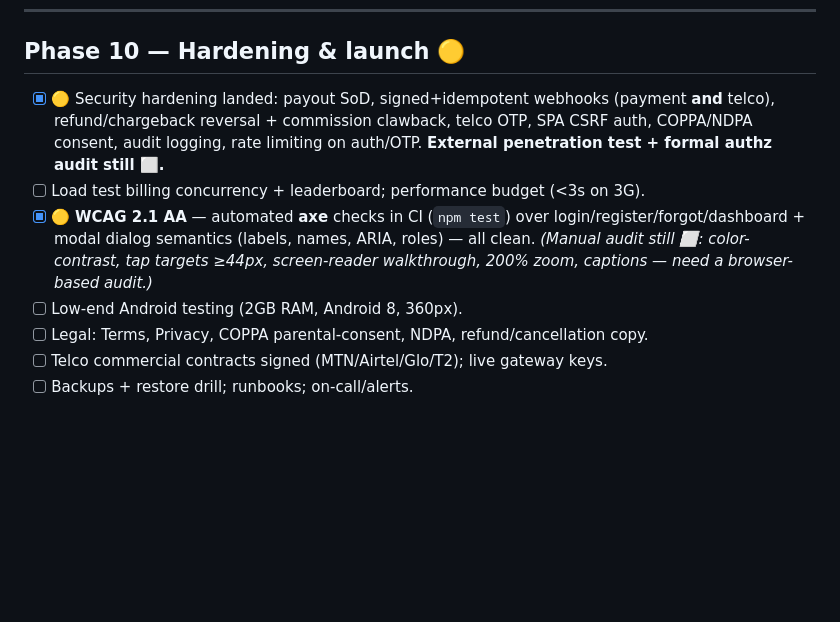
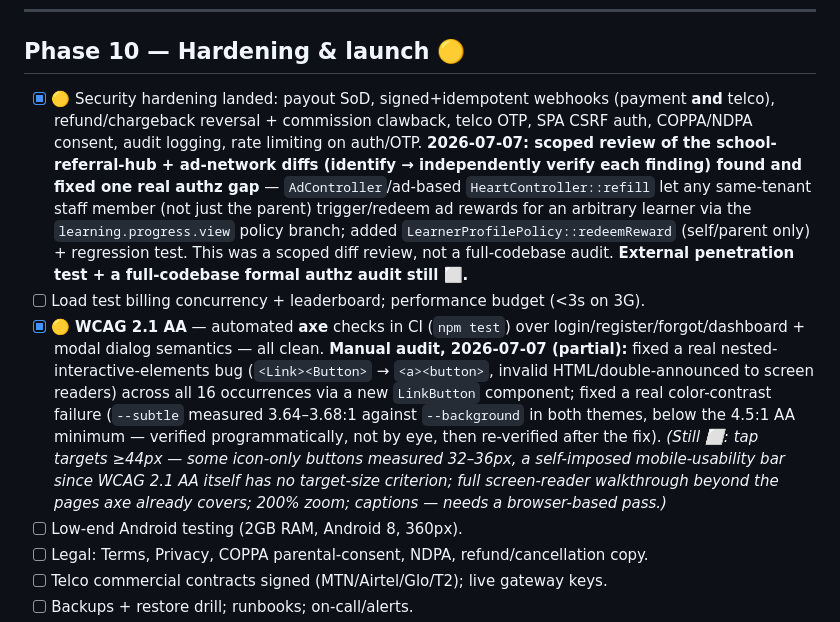
Before and after one commit to adebareshowemimo/mahadum, a Markdown page: docs/Mahadum360_Implementation_TODO.md, the part around the change. GitHub-like rendering; blank space fills up the shorter version.

Commit message:
Document security review and WCAG manual audit findings in the roadmap
Co-Authored-By: Claude Sonnet 5 <noreply@anthropic.com>

```diff
--- a/docs/Mahadum360_Implementation_TODO.md
+++ b/docs/Mahadum360_Implementation_TODO.md
@@ -277,9 +277,9 @@ Ongoing in parallel: **Design**, **Content production**, **Integrations**, **Com
 
 ## Phase 10 — Hardening & launch 🟡
 
-- [x] 🟡 Security hardening landed: payout SoD, signed+idempotent webhooks (payment **and** telco), refund/chargeback reversal + commission clawback, telco OTP, SPA CSRF auth, COPPA/NDPA consent, audit logging, rate limiting on auth/OTP. **External penetration test + formal authz audit still ⬜.**
+- [x] 🟡 Security hardening landed: payout SoD, signed+idempotent webhooks (payment **and** telco), refund/chargeback reversal + commission clawback, telco OTP, SPA CSRF auth, COPPA/NDPA consent, audit logging, rate limiting on auth/OTP. **2026-07-07: scoped review of the school-referral-hub + ad-network diffs (identify → independently verify each finding) found and fixed one real authz gap** — `AdController`/ad-based `HeartController::refill` let any same-tenant staff member (not just the parent) trigger/redeem ad rewards for an arbitrary learner via the `learning.progress.view` policy branch; added `LearnerProfilePolicy::redeemReward` (self/parent only) + regression test. This was a scoped diff review, not a full-codebase audit. **External penetration test + a full-codebase formal authz audit still ⬜.**
 - [ ] Load test billing concurrency + leaderboard; performance budget (<3s on 3G).
-- [x] 🟡 **WCAG 2.1 AA** — automated **axe** checks in CI (`npm test`) over login/register/forgot/dashboard + modal dialog semantics (labels, names, ARIA, roles) — all clean. *(Manual audit still ⬜: color-contrast, tap targets ≥44px, screen-reader walkthrough, 200% zoom, captions — need a browser-based audit.)*
+- [x] 🟡 **WCAG 2.1 AA** — automated **axe** checks in CI (`npm test`) over login/register/forgot/dashboard + modal dialog semantics — all clean. **Manual audit, 2026-07-07 (partial):** fixed a real nested-interactive-elements bug (`<Link><Button>` → `<a><button>`, invalid HTML/double-announced to screen readers) across all 16 occurrences via a new `LinkButton` component; fixed a real color-contrast failure (`--subtle` measured 3.64–3.68:1 against `--background` in both themes, below the 4.5:1 AA minimum — verified programmatically, not by eye, then re-verified after the fix). *(Still ⬜: tap targets ≥44px — some icon-only buttons measured 32–36px, a self-imposed mobile-usability bar since WCAG 2.1 AA itself has no target-size criterion; full screen-reader walkthrough beyond the pages axe already covers; 200% zoom; captions — needs a browser-based pass.)*
 - [ ] Low-end Android testing (2GB RAM, Android 8, 360px).
 - [ ] Legal: Terms, Privacy, COPPA parental-consent, NDPA, refund/cancellation copy.
 - [ ] Telco commercial contracts signed (MTN/Airtel/Glo/T2); live gateway keys.
```
